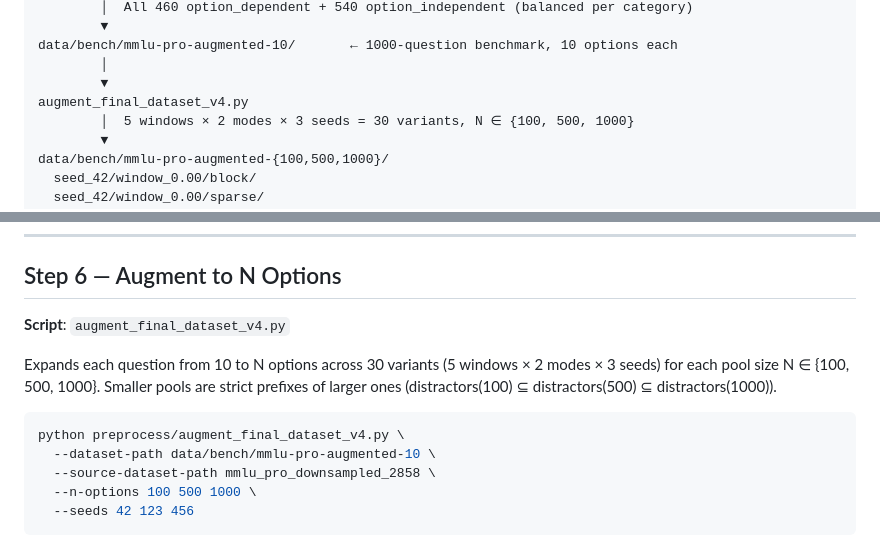
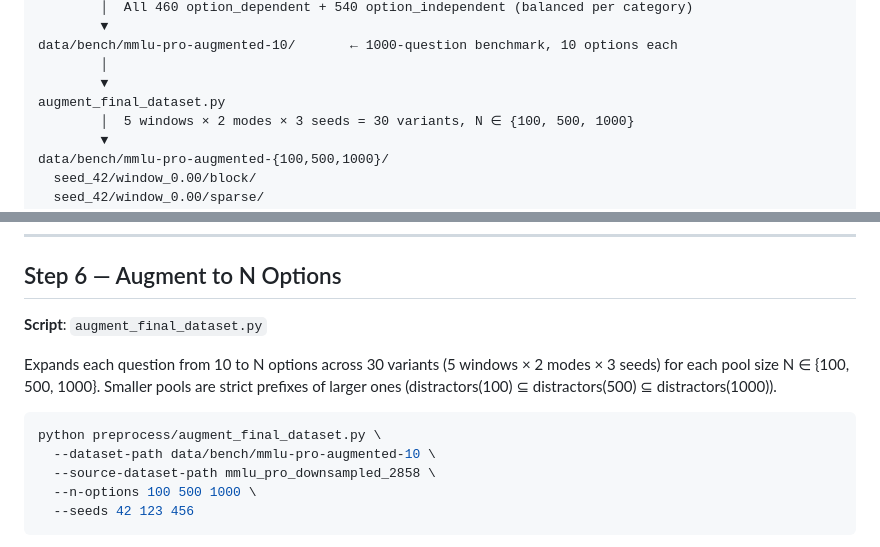
Before and after one commit to disi-unibo-nlp/lost-in-choice, a Markdown page: preprocess/README.md, 2 parts joined by grey strips. GitHub-like rendering.

````diff
--- a/preprocess/README.md
+++ b/preprocess/README.md
@@ -40,7 +40,7 @@ sample_final_dataset.py
 data/bench/mmlu-pro-augmented-10/       ← 1000-question benchmark, 10 options each
         │
         ▼
-augment_final_dataset_v4.py
+augment_final_dataset.py
         │  5 windows × 2 modes × 3 seeds = 30 variants, N ∈ {100, 500, 1000}
         ▼
 data/bench/mmlu-pro-augmented-{100,500,1000}/
@@ -187,12 +187,12 @@ python preprocess/sample_final_dataset.py \
 
 ## Step 6 — Augment to N Options
 
-**Script**: `augment_final_dataset_v4.py`
+**Script**: `augment_final_dataset.py`
 
 Expands each question from 10 to N options across 30 variants (5 windows × 2 modes × 3 seeds) for each pool size N ∈ {100, 500, 1000}. Smaller pools are strict prefixes of larger ones (distractors(100) ⊆ distractors(500) ⊆ distractors(1000)).
 
 ```bash
-python preprocess/augment_final_dataset_v4.py \
+python preprocess/augment_final_dataset.py \
   --dataset-path data/bench/mmlu-pro-augmented-10 \
   --source-dataset-path mmlu_pro_downsampled_2858 \
   --n-options 100 500 1000 \
````
Also changed, not shown: README.md (+4 -1 lines), .github/images/abstract_figure.jpg (added), .github/images/abstract_figure.png (added), 2 other files.
